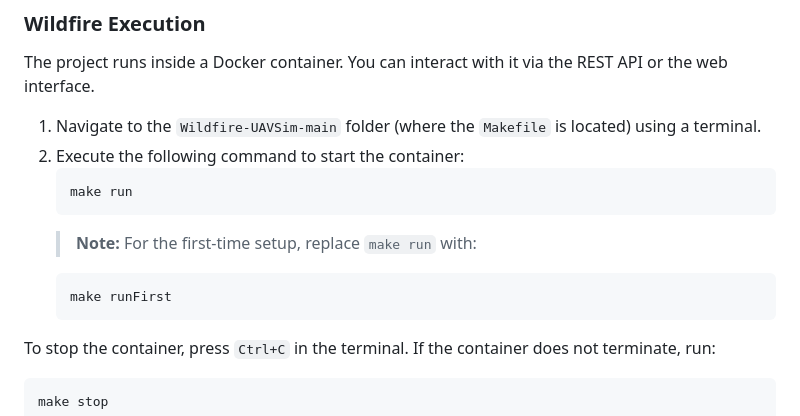
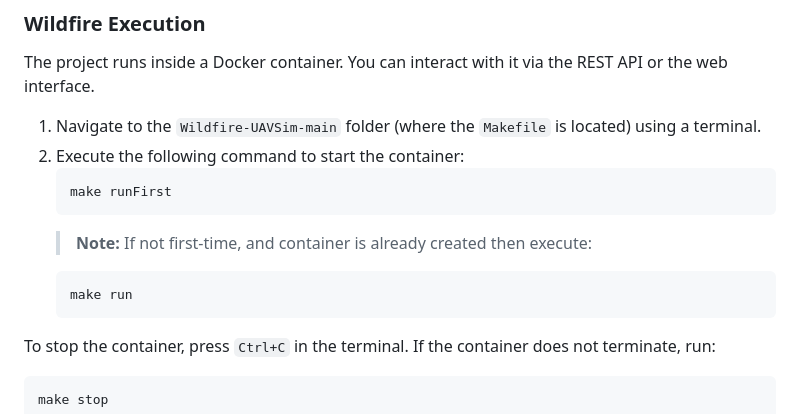
Before and after one commit to Wsrxgh/FAS-AS1, a Markdown page: README.md, the part around the change printed below. Rendered like a GitHub page.

````diff
--- a/README.md
+++ b/README.md
@@ -28,11 +28,11 @@ The project runs inside a Docker container. You can interact with it via the RES
 1. Navigate to the `Wildfire-UAVSim-main` folder (where the `Makefile` is located) using a terminal.
 2. Execute the following command to start the container:
    ```bash
+   make runFirst
+   ```
+   > **Note:** If not first-time, and container is already created then execute:
+   ```bash
    make run
-   ```
-   > **Note:** For the first-time setup, replace `make run` with:
-   ```bash
-   make runFirst
    ```
 
 To stop the container, press `Ctrl+C` in the terminal. If the container does not terminate, run:
````
Also changed, not shown: other parts of README.md (+15 -6 lines).
